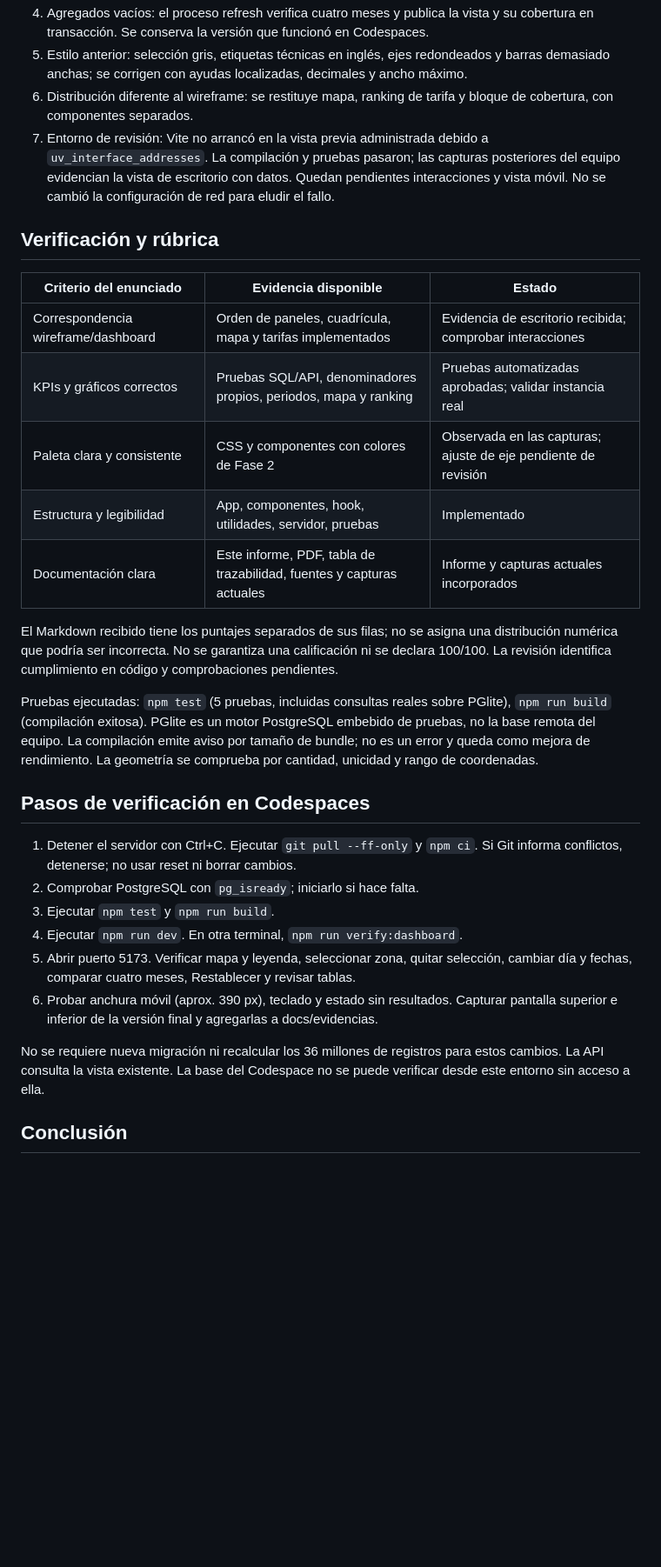
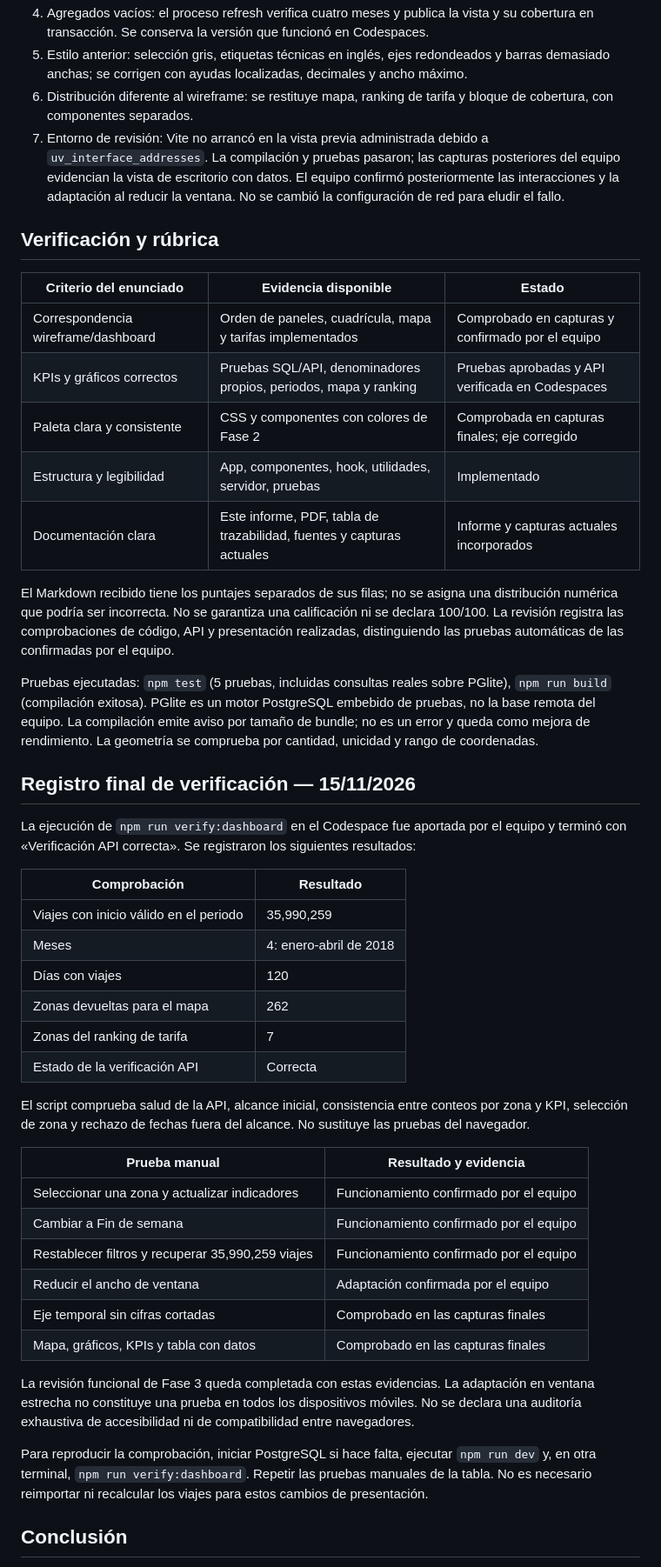
Before and after one commit to EdgarAntonioPerezFlores/Movilidad-Urbana, a Markdown page: docs/Fase_3_Implementacion.md, the part around one of its changes. Shown at 87% size. Rendered like a GitHub page; blank space fills up the shorter version.

```diff
--- a/docs/Fase_3_Implementacion.md
+++ b/docs/Fase_3_Implementacion.md
@@ -122,32 +122,49 @@ La tipografía usa Inter cuando está instalada, con Arial/sans-serif como alter
 4. Agregados vacíos: el proceso refresh verifica cuatro meses y publica la vista y su cobertura en transacción. Se conserva la versión que funcionó en Codespaces.
 5. Estilo anterior: selección gris, etiquetas técnicas en inglés, ejes redondeados y barras demasiado anchas; se corrigen con ayudas localizadas, decimales y ancho máximo.
 6. Distribución diferente al wireframe: se restituye mapa, ranking de tarifa y bloque de cobertura, con componentes separados.
-7. Entorno de revisión: Vite no arrancó en la vista previa administrada debido a `uv_interface_addresses`. La compilación y pruebas pasaron; las capturas posteriores del equipo evidencian la vista de escritorio con datos. Quedan pendientes interacciones y vista móvil. No se cambió la configuración de red para eludir el fallo.
+7. Entorno de revisión: Vite no arrancó en la vista previa administrada debido a `uv_interface_addresses`. La compilación y pruebas pasaron; las capturas posteriores del equipo evidencian la vista de escritorio con datos. El equipo confirmó posteriormente las interacciones y la adaptación al reducir la ventana. No se cambió la configuración de red para eludir el fallo.
 
 ## Verificación y rúbrica
 
 | Criterio del enunciado | Evidencia disponible | Estado |
 |---|---|---|
-| Correspondencia wireframe/dashboard | Orden de paneles, cuadrícula, mapa y tarifas implementados | Evidencia de escritorio recibida; comprobar interacciones |
-| KPIs y gráficos correctos | Pruebas SQL/API, denominadores propios, periodos, mapa y ranking | Pruebas automatizadas aprobadas; validar instancia real |
-| Paleta clara y consistente | CSS y componentes con colores de Fase 2 | Observada en las capturas; ajuste de eje pendiente de revisión |
+| Correspondencia wireframe/dashboard | Orden de paneles, cuadrícula, mapa y tarifas implementados | Comprobado en capturas y confirmado por el equipo |
+| KPIs y gráficos correctos | Pruebas SQL/API, denominadores propios, periodos, mapa y ranking | Pruebas aprobadas y API verificada en Codespaces |
+| Paleta clara y consistente | CSS y componentes con colores de Fase 2 | Comprobada en capturas finales; eje corregido |
 | Estructura y legibilidad | App, componentes, hook, utilidades, servidor, pruebas | Implementado |
 | Documentación clara | Este informe, PDF, tabla de trazabilidad, fuentes y capturas actuales | Informe y capturas actuales incorporados |
 
-El Markdown recibido tiene los puntajes separados de sus filas; no se asigna una distribución numérica que podría ser incorrecta. No se garantiza una calificación ni se declara 100/100. La revisión identifica cumplimiento en código y comprobaciones pendientes.
+El Markdown recibido tiene los puntajes separados de sus filas; no se asigna una distribución numérica que podría ser incorrecta. No se garantiza una calificación ni se declara 100/100. La revisión registra las comprobaciones de código, API y presentación realizadas, distinguiendo las pruebas automáticas de las confirmadas por el equipo.
 
 Pruebas ejecutadas: `npm test` (5 pruebas, incluidas consultas reales sobre PGlite), `npm run build` (compilación exitosa). PGlite es un motor PostgreSQL embebido de pruebas, no la base remota del equipo. La compilación emite aviso por tamaño de bundle; no es un error y queda como mejora de rendimiento. La geometría se comprueba por cantidad, unicidad y rango de coordenadas.
 
-## Pasos de verificación en Codespaces
+## Registro final de verificación — 15/11/2026
 
-1. Detener el servidor con Ctrl+C. Ejecutar `git pull --ff-only` y `npm ci`. Si Git informa conflictos, detenerse; no usar reset ni borrar cambios.
-2. Comprobar PostgreSQL con `pg_isready`; iniciarlo si hace falta.
-3. Ejecutar `npm test` y `npm run build`.
-4. Ejecutar `npm run dev`. En otra terminal, `npm run verify:dashboard`.
-5. Abrir puerto 5173. Verificar mapa y leyenda, seleccionar zona, quitar selección, cambiar día y fechas, comparar cuatro meses, Restablecer y revisar tablas.
-6. Probar anchura móvil (aprox. 390 px), teclado y estado sin resultados. Capturar pantalla superior e inferior de la versión final y agregarlas a docs/evidencias.
+La ejecución de `npm run verify:dashboard` en el Codespace fue aportada por el equipo y terminó con «Verificación API correcta». Se registraron los siguientes resultados:
 
-No se requiere nueva migración ni recalcular los 36 millones de registros para estos cambios. La API consulta la vista existente. La base del Codespace no se puede verificar desde este entorno sin acceso a ella.
+| Comprobación | Resultado |
+|---|---|
+| Viajes con inicio válido en el periodo | 35,990,259 |
+| Meses | 4: enero-abril de 2018 |
+| Días con viajes | 120 |
+| Zonas devueltas para el mapa | 262 |
+| Zonas del ranking de tarifa | 7 |
+| Estado de la verificación API | Correcta |
+
+El script comprueba salud de la API, alcance inicial, consistencia entre conteos por zona y KPI, selección de zona y rechazo de fechas fuera del alcance. No sustituye las pruebas del navegador.
+
+| Prueba manual | Resultado y evidencia |
+|---|---|
+| Seleccionar una zona y actualizar indicadores | Funcionamiento confirmado por el equipo |
+| Cambiar a Fin de semana | Funcionamiento confirmado por el equipo |
+| Restablecer filtros y recuperar 35,990,259 viajes | Funcionamiento confirmado por el equipo |
+| Reducir el ancho de ventana | Adaptación confirmada por el equipo |
+| Eje temporal sin cifras cortadas | Comprobado en las capturas finales |
+| Mapa, gráficos, KPIs y tabla con datos | Comprobado en las capturas finales |
+
+La revisión funcional de Fase 3 queda completada con estas evidencias. La adaptación en ventana estrecha no constituye una prueba en todos los dispositivos móviles. No se declara una auditoría exhaustiva de accesibilidad ni de compatibilidad entre navegadores.
+
+Para reproducir la comprobación, iniciar PostgreSQL si hace falta, ejecutar `npm run dev` y, en otra terminal, `npm run verify:dashboard`. Repetir las pruebas manuales de la tabla. No es necesario reimportar ni recalcular los viajes para estos cambios de presentación.
 
 ## Conclusión
 
```
Also changed, not shown: other parts of docs/Fase_3_Implementacion.md (+3 -3 lines), docs/evidencias/dashboard-actual-comparaciones.png, docs/evidencias/dashboard-actual-superior.png, docs/evidencias/dashboard-actual-tabla.png, 1 other file.
